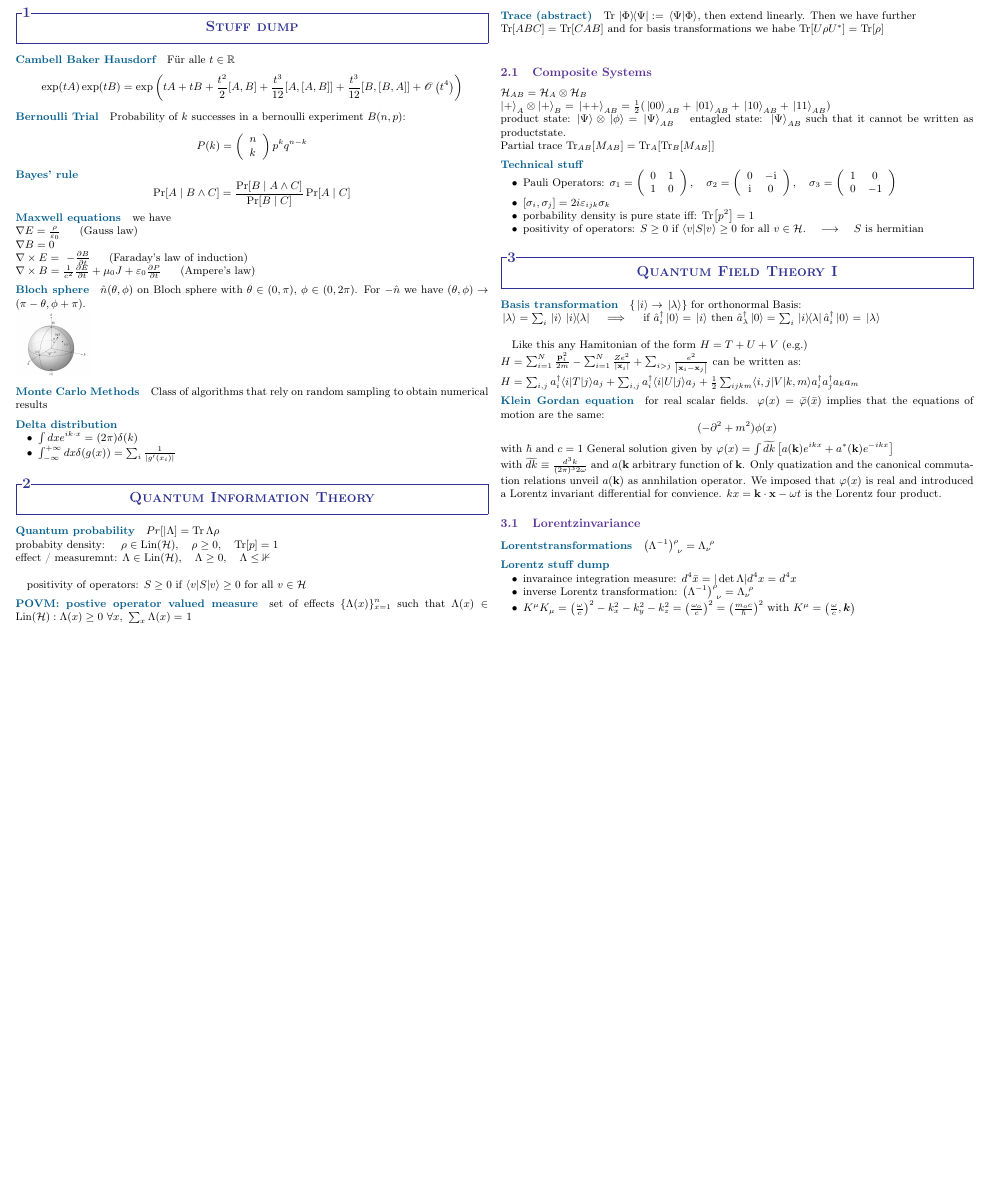
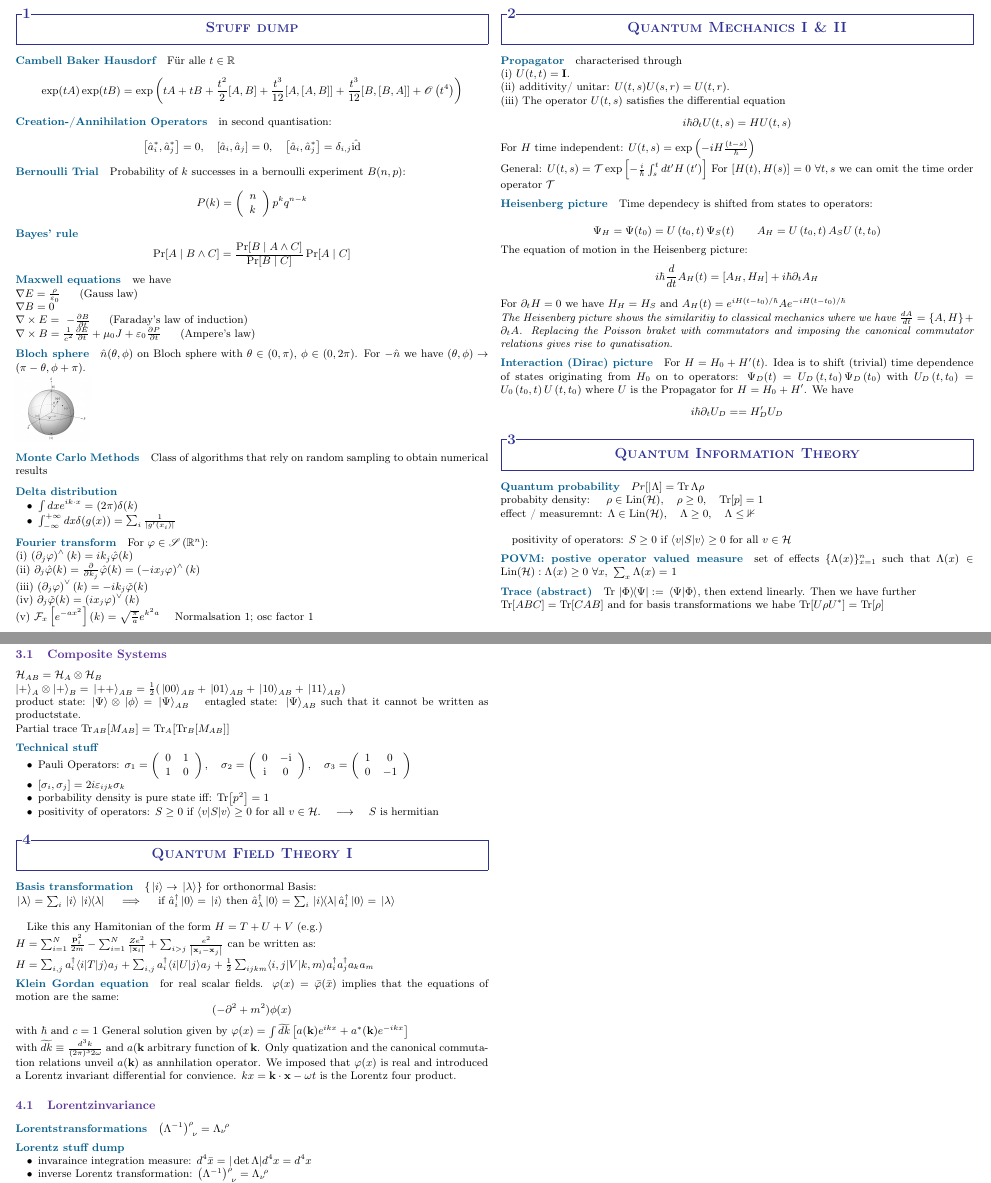
Before and after one commit to Timothy-St/QuantumCheatSheet-, a LaTeX document (QuatumCheatSheet.tex): part of the page before the commit and two parts of pages 1 and 2 of 2 after it, the two joined at a grey line, cut so that both start at the same text, the shorter picture padded with empty space. Compiled offline with pdfLaTeX; a LaTeX package or settings file that is missing is left out.

Commit message:
Quantummech 1&2

```diff
--- a/QuatumCheatSheet.tex
+++ b/QuatumCheatSheet.tex
@@ -25,6 +25,8 @@ $$
 +\frac{t^3}{12} [A,[A, B]] +\frac{t^3}{12}[B,[B, A]]+\mathscr{O}\left(t^4\right)\right)
 $$
 
+\paragraph{Creation-/Annihilation Operators}in second quantisation:
+$$\left[\hat{a}_i^*, \hat{a}_j^*\right]=0, \quad\left[\hat{a}_i, \hat{a}_j\right]=0, \quad\left[\hat{a}_i, \hat{a}_j^*\right]=\delta_{i, j} \hat{\mathrm{id}}$$
 
 
 \paragraph{Bernoulli Trial} Probability of $k$ successes in a bernoulli experiment $B(n,p)$:
@@ -55,6 +57,44 @@ For $- \hat{n}$ we have $(\theta, \phi) \to (\pi - \theta , \phi + \pi) $.\\
   \item $\int d x e^{i k \cdot x}=(2 \pi) \delta(k)$
   \item $\int_{-\infty}^{+\infty} d x \delta(g(x))=\sum_i \frac{1}{\left|g^{\prime}\left(x_i\right)\right|} $
 \end{itemize}
+
+%%% Math stuff dump
+
+\paragraph{Fourier transform } For $\varphi \in \mathscr{S}\left(\mathbb{R}^n\right)$:\\
+(i) $\left(\partial_j \varphi\right)^{\wedge}(k)=i k_j \hat{\varphi}(k)$\\
+(ii) $\partial_j \hat{\varphi}(k)=\frac{\partial}{\partial k_j} \hat{\varphi}(k)=\left(-i x_j \varphi\right)^{\wedge}(k)$\\
+(iii) $\left(\partial_j \varphi\right)^{\vee}(k)=-i k_j \check{\varphi}(k)$\\
+(iv) $\partial_j \check{\varphi}(k)=\left(i x_j \varphi\right)^{\vee}(k)$\\
+(v) $\mathcal{F}_x\left[e^{-a x^2}\right](k)=\sqrt{\frac{\pi}{a}} e^{k^2 a} \quad $ Normalsation 1; osc factor 1
+
+
+%%%%%%%%%%%%%%%%%%% Quantum mechanics I & II
+\section{Quantum Mechanics I \& II}
+
+\paragraph{Propagator} characterised through \\
+(i) $U(t, t)=\mathbf{I}$.\\
+(ii) additivity/ unitar: $U(t, s) U(s, r)=U(t, r)$.\\
+(iii) The operator $U(t, s)$ satisfies the differential equation
+$$
+i \hbar \partial_t U(t, s)=H U(t, s)
+$$
+For $H$ time independent: $U(t, s)=\exp \left(-i H \frac{(t-s)}{\hbar}\right)$\\
+General: $U(t, s)=\mathcal{T} \exp \left[-\frac{i}{\hbar} \int_s^t d t^{\prime} H\left(t^{\prime}\right)\right]$
+For $[H(t),H(s)]=0 \ \forall t,s$ we can omit the time order operator $\mathcal{T}$
+
+\paragraph{Heisenberg picture} Time dependecy is shifted from states to operators:\\
+$$\Psi_H= \Psi(t_0) = U\left(t_0, t\right) \Psi_S(t) \quad \quad A_H=U\left(t_0, t\right) A_S U\left(t, t_0\right)$$
+The equation of motion in the Heisenberg picture:
+$$i \hbar \frac{d}{d t} A_H(t) = \left[A_H, H_H\right]+i \hbar \partial_t A_H$$
+For $\partial_t H=0$ we have $H_H=H_S$ and $A_H(t)=e^{i H\left(t-t_0\right) / \hbar} A e^{-i H\left(t-t_0\right) / \hbar}$\\
+\emph{The Heisenberg picture shows the similaritiy to classical mechanics where we have $\frac{d A}{d t}=\{A, H\}+\partial_t A$.
+Replacing the Poisson braket with commutators and imposing the canonical commutator relations gives rise to qunatisation. }
+
+\paragraph{Interaction (Dirac) picture} For $H=H_0+H^{\prime}(t)$. Idea is to shift (trivial) time dependence
+of states originating from $H_0$ on to operators: $\Psi_D(t)=U_D\left(t, t_0\right) \Psi_D\left(t_0\right) $ with
+$U_D\left(t, t_0\right)=U_0\left(t_0, t\right) U\left(t, t_0\right)$ where $U$ is the Propagator for $H=H_0 +H'$. We have
+$$i \hbar \partial_t U_D = =H_D^{\prime} U_D$$
+
 
 %%%%%%%%%%%%%%%%%%%%%%%%%%%%%%%%%%%%%%%%%%%%%%%%%%%%%%%%%%%%%%%%%%%%%%%%%%%%%%% QIT
 \section{Quantum Information Theory}
```
Also changed, not shown: QuatumCheatSheet.pdf, 6 other files.
